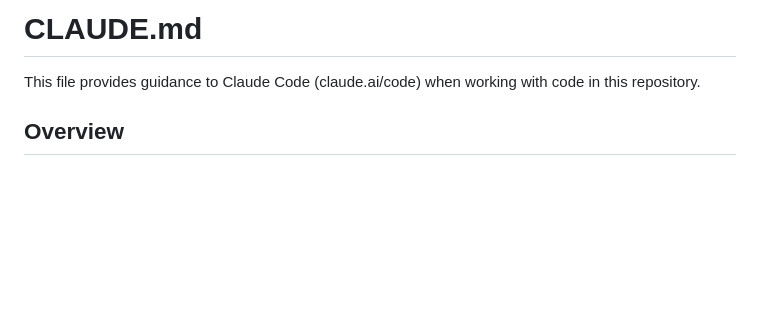
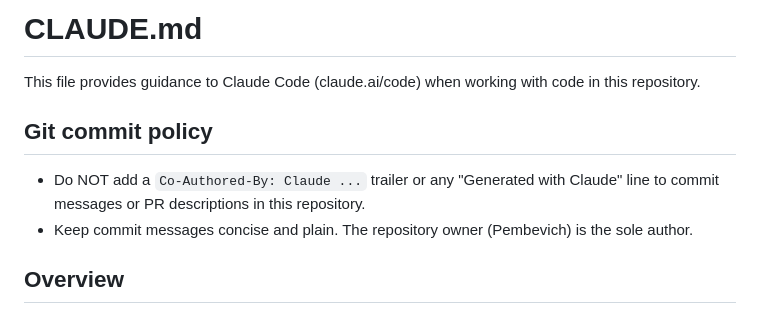
Before and after one commit to Pembevich/PSC-HELPER, a Markdown page: CLAUDE.md, the part around the change. Drawn GitHub-style; blank space fills up the shorter version.

Commit message:
docs: правило коммитов без Co-Authored-By трейлера

```diff
--- a/CLAUDE.md
+++ b/CLAUDE.md
@@ -1,6 +1,11 @@
 # CLAUDE.md
 
 This file provides guidance to Claude Code (claude.ai/code) when working with code in this repository.
+
+## Git commit policy
+
+- Do NOT add a `Co-Authored-By: Claude ...` trailer or any "Generated with Claude" line to commit messages or PR descriptions in this repository.
+- Keep commit messages concise and plain. The repository owner (Pembevich) is the sole author.
 
 ## Overview
 
```
